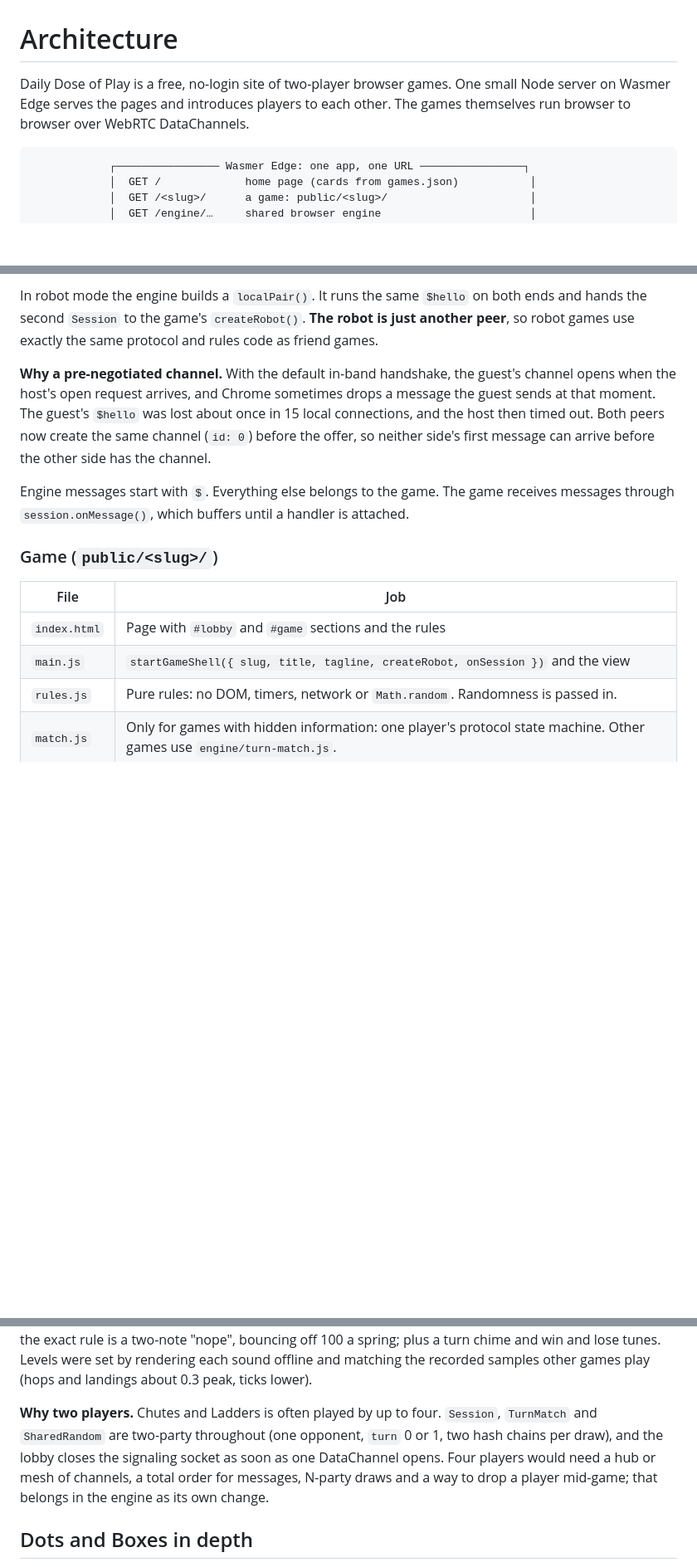
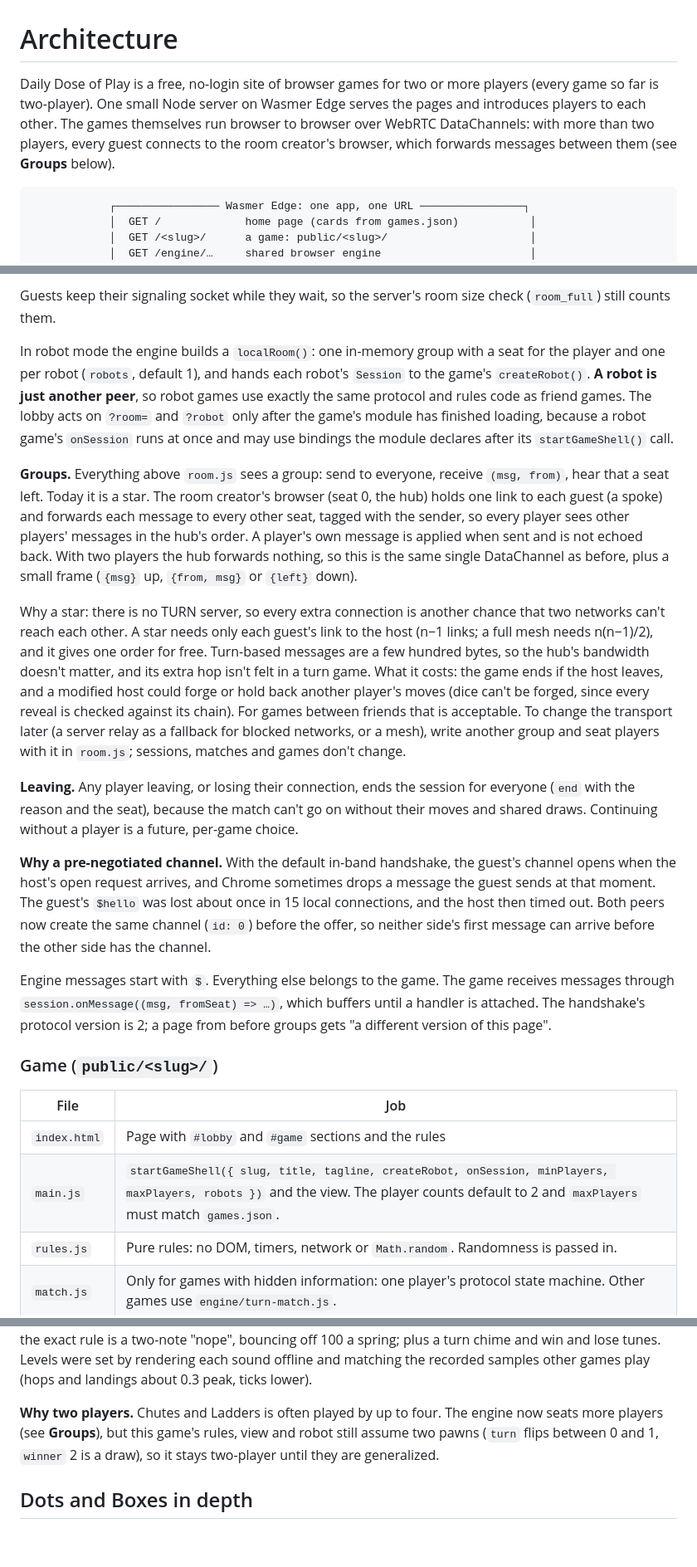
Before and after one commit to Faezehyas/dailydoseofplay, a Markdown page: ARCHITECTURE.md, 3 parts joined by grey strips. Shown at 83% size. GitHub-like rendering; blank space fills up the shorter version.

Commit message:
docs: describe groups, rooms and multiplayer games

````diff
--- a/ARCHITECTURE.md
+++ b/ARCHITECTURE.md
@@ -1,9 +1,11 @@
 # Architecture
 
-Daily Dose of Play is a free, no-login site of two-player browser games. One
-small Node server on Wasmer Edge serves the pages and introduces players to
-each other. The games themselves run browser to browser over WebRTC
-DataChannels.
+Daily Dose of Play is a free, no-login site of browser games for two or more
+players (every game so far is two-player). One small Node server on Wasmer
+Edge serves the pages and introduces players to each other. The games
+themselves run browser to browser over WebRTC DataChannels: with more than
+two players, every guest connects to the room creator's browser, which
+forwards messages between them (see **Groups** below).
 
 ```
             ┌──────────────── Wasmer Edge: one app, one URL ────────────────┐
@@ -91,8 +96,40 @@ upstream Node: `node:http`, the `upgrade` event, `fs.readFile` and `ws`.
 
-In robot mode the engine builds a `localPair()`. It runs the same `$hello`
-on both ends and hands the second `Session` to the game's `createRobot()`.
-**The robot is just another peer**, so robot games use exactly the same
-protocol and rules code as friend games.
+Guests keep their signaling socket while they wait, so the server's room size
+check (`room_full`) still counts them.
+
+In robot mode the engine builds a `localRoom()`: one in-memory group with a
+seat for the player and one per robot (`robots`, default 1), and hands each
+robot's `Session` to the game's `createRobot()`. **A robot is just another
+peer**, so robot games use exactly the same protocol and rules code as friend
+games. The lobby acts on `?room=` and `?robot` only after the game's module
+has finished loading, because a robot game's `onSession` runs at once and may
+use bindings the module declares after its `startGameShell()` call.
+
+**Groups.** Everything above `room.js` sees a group: send to everyone, receive
+`(msg, from)`, hear that a seat left. Today it is a star. The room creator's
+browser (seat 0, the hub) holds one link to each guest (a spoke) and forwards
+each message to every other seat, tagged with the sender, so every player sees
+other players' messages in the hub's order. A player's own message is applied
+when sent and is not echoed back. With two players the hub forwards nothing,
+so this is the same single DataChannel as before, plus a small frame
+(`{msg}` up, `{from, msg}` or `{left}` down).
+
+Why a star: there is no TURN server, so every extra connection is another
+chance that two networks can't reach each other. A star needs only each
+guest's link to the host (n−1 links; a full mesh needs n(n−1)/2), and it gives
+one order for free. Turn-based messages are a few hundred bytes, so the hub's
+bandwidth doesn't matter, and its extra hop isn't felt in a turn game. What it
+costs: the game ends if the host leaves, and a modified host could forge or
+hold back another player's moves (dice can't be forged, since every reveal is
+checked against its chain). For games between friends that is acceptable. To
+change the transport later (a server relay as a fallback for blocked
+networks, or a mesh), write another group and seat players with it in
+`room.js`; sessions, matches and games don't change.
+
+**Leaving.** Any player leaving, or losing their connection, ends the session
+for everyone (`end` with the reason and the seat), because the match can't go
+on without their moves and shared draws. Continuing without a player is a
+future, per-game choice.
 
 **Why a pre-negotiated channel.** With the default in-band handshake, the
 guest's channel opens when the host's open request arrives, and Chrome
@@ -102,15 +139,16 @@ Both peers now create the same channel (`id: 0`) before the offer, so neither
 side's first message can arrive before the other side has the channel.
 
 Engine messages start with `$`. Everything else belongs to the game. The
-game receives messages through `session.onMessage()`, which buffers until a
-handler is attached.
+game receives messages through `session.onMessage((msg, fromSeat) => …)`,
+which buffers until a handler is attached. The handshake's protocol version is
+2; a page from before groups gets "a different version of this page".
 
 ### Game (`public/<slug>/`)
 
 | File | Job |
 |---|---|
 | `index.html` | Page with `#lobby` and `#game` sections and the rules |
-| `main.js` | `startGameShell({ slug, title, tagline, createRobot, onSession })` and the view |
+| `main.js` | `startGameShell({ slug, title, tagline, createRobot, onSession, minPlayers, maxPlayers, robots })` and the view. The player counts default to 2 and `maxPlayers` must match `games.json`. |
 | `rules.js` | Pure rules: no DOM, timers, network or `Math.random`. Randomness is passed in. |
 | `match.js` | Only for games with hidden information: one player's protocol state machine. Other games use `engine/turn-match.js`. |
 | `robot.js` | Move choice (`chooseMove`). TurnMatch games hand it to the engine's `startTurnRobot()`; custom-protocol games (Sea Battle) also export `startRobot(session)`. |
@@ -543,12 +581,10 @@ rushing air, then a bump; overshooting with the exact rule is a two-note
 Levels were set by rendering each sound offline and matching the recorded
 samples other games play (hops and landings about 0.3 peak, ticks lower).
 
-**Why two players.** Chutes and Ladders is often played by up to four.
-`Session`, `TurnMatch` and `SharedRandom` are two-party throughout (one
-opponent, `turn` 0 or 1, two hash chains per draw), and the lobby closes the
-signaling socket as soon as one DataChannel opens. Four players would need a
-hub or mesh of channels, a total order for messages, N-party draws and a way
-to drop a player mid-game; that belongs in the engine as its own change.
+**Why two players.** Chutes and Ladders is often played by up to four. The
+engine now seats more players (see **Groups**), but this game's rules, view
+and robot still assume two pawns (`turn` flips between 0 and 1, `winner` 2 is
+a draw), so it stays two-player until they are generalized.
 
 ## Dots and Boxes in depth
 
````
Also changed, not shown: other parts of ARCHITECTURE.md (+18 -15 lines), CONTRIBUTING.md (+16 -6 lines).
